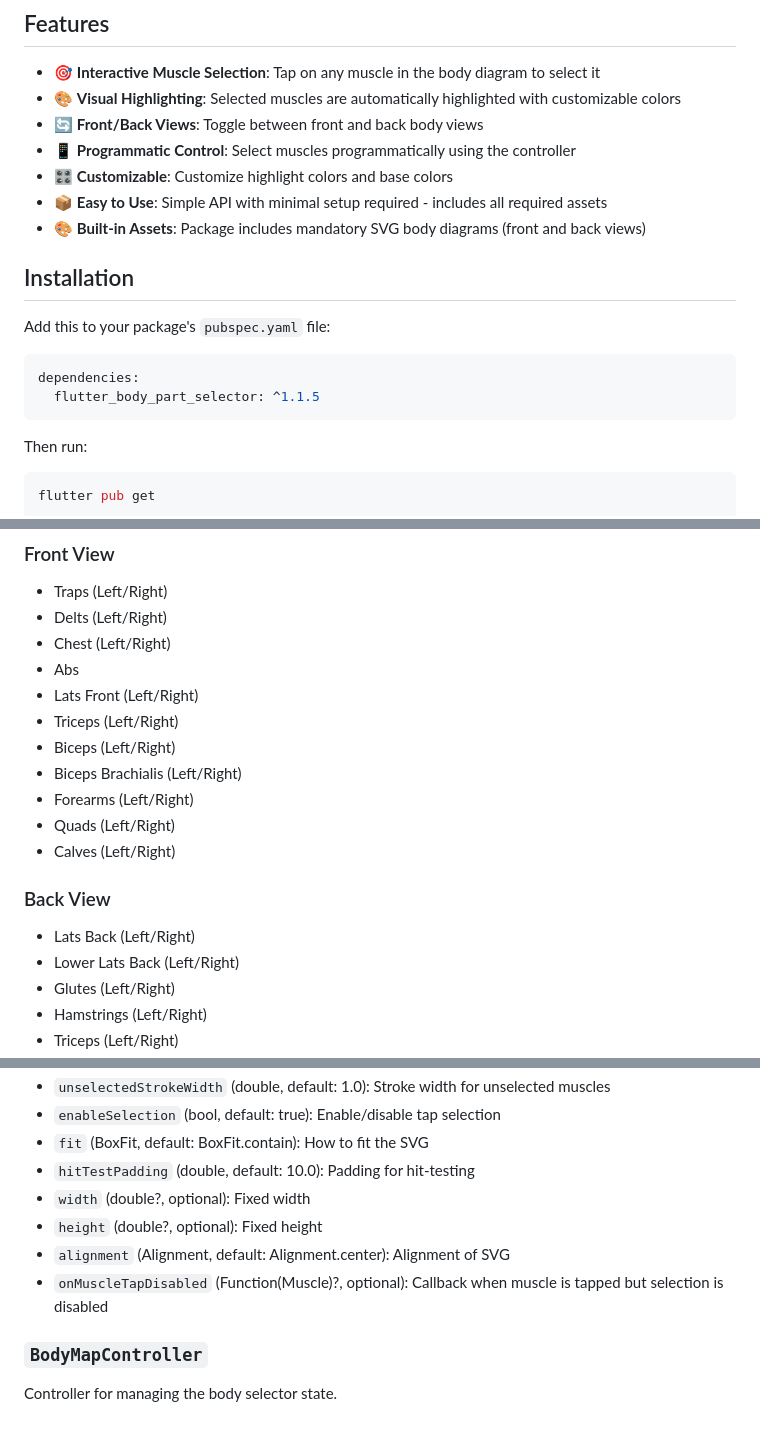
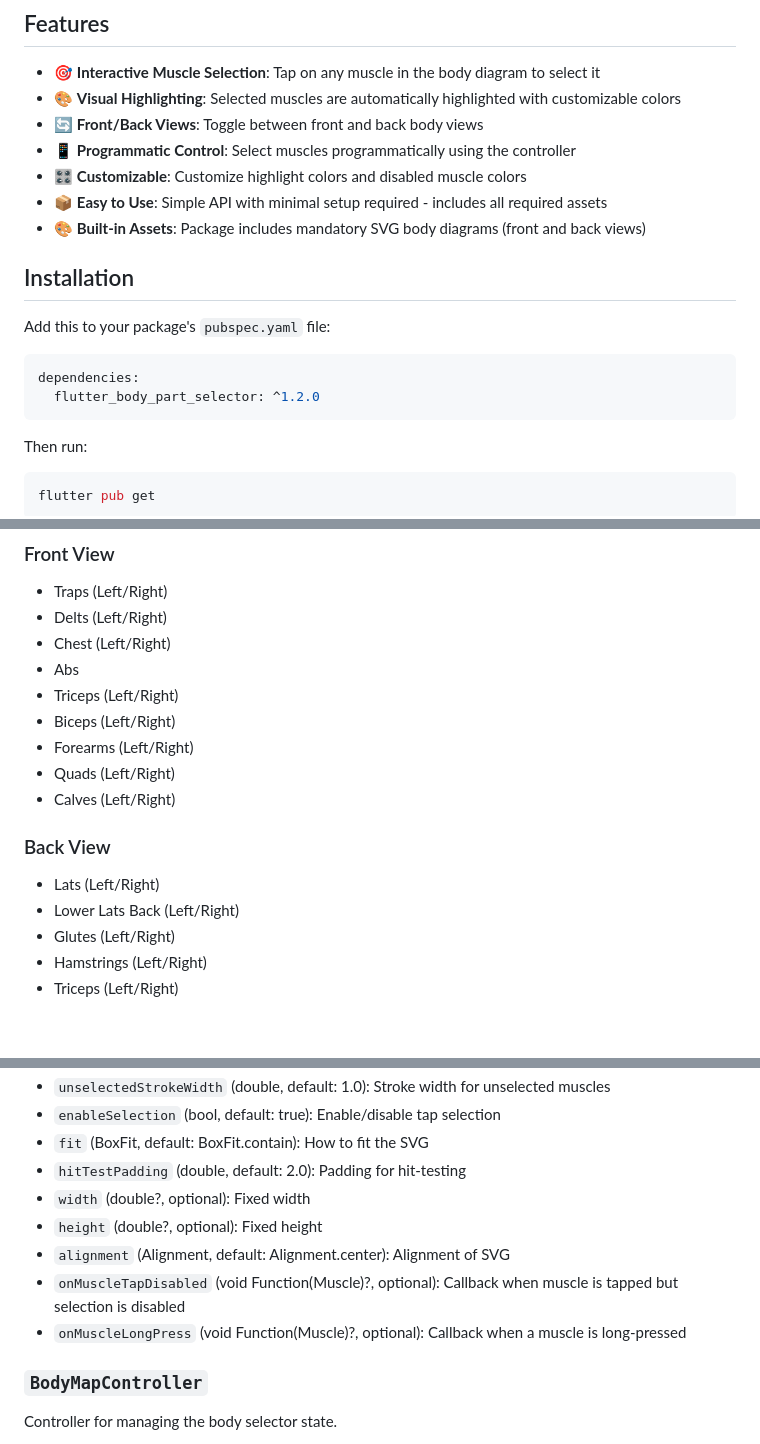
Before and after one commit to Amrut-03/flutter_body_part_selector, a Markdown page: README.md, 3 parts joined by grey strips. Drawn GitHub-style; blank space fills up the shorter version.

````diff
--- a/README.md
+++ b/README.md
@@ -12,7 +12,7 @@ https://github.com/user-attachments/assets/8ba0b47b-fa72-4055-bee8-26f50427437c
 - 🎨 **Visual Highlighting**: Selected muscles are automatically highlighted with customizable colors
 - 🔄 **Front/Back Views**: Toggle between front and back body views
 - 📱 **Programmatic Control**: Select muscles programmatically using the controller
-- 🎛️ **Customizable**: Customize highlight colors and base colors
+- 🎛️ **Customizable**: Customize highlight colors and disabled muscle colors
 - 📦 **Easy to Use**: Simple API with minimal setup required - includes all required assets
 - 🎨 **Built-in Assets**: Package includes mandatory SVG body diagrams (front and back views)
 
@@ -22,7 +22,7 @@ Add this to your package's `pubspec.yaml` file:
 
 ```yaml
 dependencies:
-  flutter_body_part_selector: ^1.1.5
+  flutter_body_part_selector: ^1.2.0
 ```
 
 Then run:
@@ -409,16 +405,14 @@ The package supports the following muscles:
 - Delts (Left/Right)
 - Chest (Left/Right)
 - Abs
-- Lats Front (Left/Right)
 - Triceps (Left/Right)
 - Biceps (Left/Right)
-- Biceps Brachialis (Left/Right)
 - Forearms (Left/Right)
 - Quads (Left/Right)
 - Calves (Left/Right)
 
 ### Back View
-- Lats Back (Left/Right)
+- Lats (Left/Right)
 - Lower Lats Back (Left/Right)
 - Glutes (Left/Right)
 - Hamstrings (Left/Right)
@@ -510,11 +492,12 @@ The core widget for displaying the interactive body diagram.
 - `unselectedStrokeWidth` (double, default: 1.0): Stroke width for unselected muscles
 - `enableSelection` (bool, default: true): Enable/disable tap selection
 - `fit` (BoxFit, default: BoxFit.contain): How to fit the SVG
-- `hitTestPadding` (double, default: 10.0): Padding for hit-testing
+- `hitTestPadding` (double, default: 2.0): Padding for hit-testing
 - `width` (double?, optional): Fixed width
 - `height` (double?, optional): Fixed height
 - `alignment` (Alignment, default: Alignment.center): Alignment of SVG
-- `onMuscleTapDisabled` (Function(Muscle)?, optional): Callback when muscle is tapped but selection is disabled
+- `onMuscleTapDisabled` (void Function(Muscle)?, optional): Callback when muscle is tapped but selection is disabled
+- `onMuscleLongPress` (void Function(Muscle)?, optional): Callback when a muscle is long-pressed
 
 ### `BodyMapController`
 
````
Also changed, not shown: other parts of README.md (+17 -39 lines).
